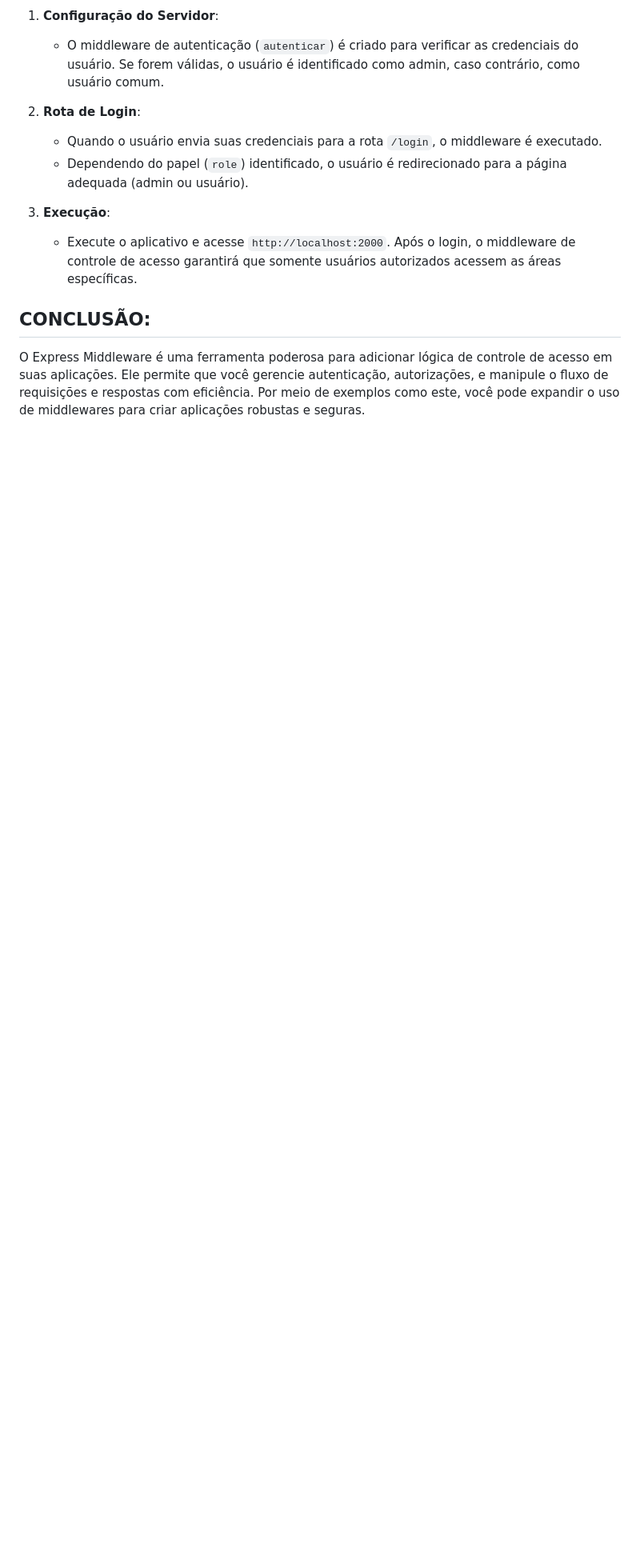
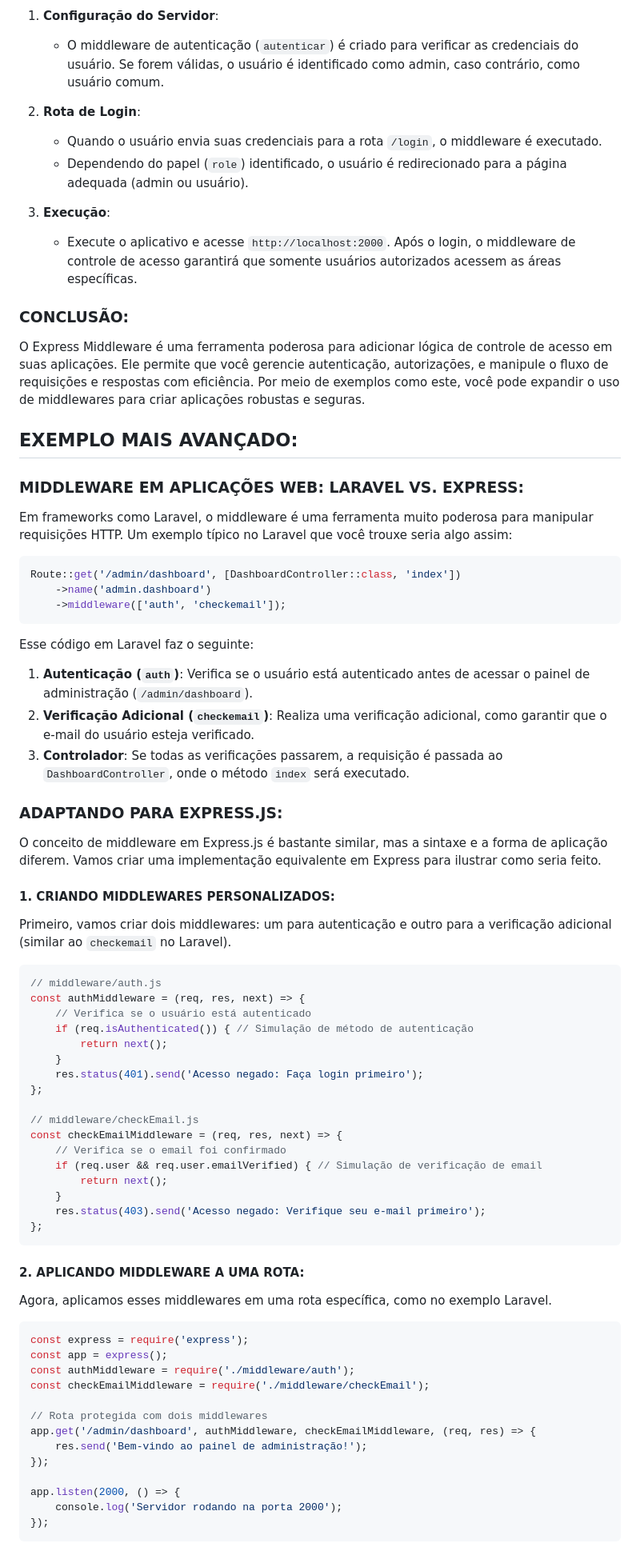
Before and after one commit to VILHALVA/EXPRESS-MIDDLEWARE, a Markdown page: MINICURSO.md, the part around one of its changes. Shown at 80% size. GitHub-like rendering; blank space fills up the shorter version.

````diff
--- a/MINICURSO.md
+++ b/MINICURSO.md
@@ -129,5 +130,67 @@ app.listen(2000, () => {
 3. **Execução**:
    - Execute o aplicativo e acesse `http://localhost:2000`. Após o login, o middleware de controle de acesso garantirá que somente usuários autorizados acessem as áreas específicas.
 
-## CONCLUSÃO:
+### CONCLUSÃO:
 O Express Middleware é uma ferramenta poderosa para adicionar lógica de controle de acesso em suas aplicações. Ele permite que você gerencie autenticação, autorizações, e manipule o fluxo de requisições e respostas com eficiência. Por meio de exemplos como este, você pode expandir o uso de middlewares para criar aplicações robustas e seguras.
+
+## EXEMPLO MAIS AVANÇADO:
+### MIDDLEWARE EM APLICAÇÕES WEB: LARAVEL VS. EXPRESS:
+Em frameworks como Laravel, o middleware é uma ferramenta muito poderosa para manipular requisições HTTP. Um exemplo típico no Laravel que você trouxe seria algo assim:
+
+```php
+Route::get('/admin/dashboard', [DashboardController::class, 'index'])
+    ->name('admin.dashboard')
+    ->middleware(['auth', 'checkemail']);
+```
+
+Esse código em Laravel faz o seguinte:
+
+1. **Autenticação (`auth`)**: Verifica se o usuário está autenticado antes de acessar o painel de administração (`/admin/dashboard`).
+2. **Verificação Adicional (`checkemail`)**: Realiza uma verificação adicional, como garantir que o e-mail do usuário esteja verificado.
+3. **Controlador**: Se todas as verificações passarem, a requisição é passada ao `DashboardController`, onde o método `index` será executado.
+
+### ADAPTANDO PARA EXPRESS.JS:
+O conceito de middleware em Express.js é bastante similar, mas a sintaxe e a forma de aplicação diferem. Vamos criar uma implementação equivalente em Express para ilustrar como seria feito.
+
+#### 1. CRIANDO MIDDLEWARES PERSONALIZADOS:
+Primeiro, vamos criar dois middlewares: um para autenticação e outro para a verificação adicional (similar ao `checkemail` no Laravel).
+
+```javascript
+// middleware/auth.js
+const authMiddleware = (req, res, next) => {
+    // Verifica se o usuário está autenticado
+    if (req.isAuthenticated()) { // Simulação de método de autenticação
+        return next();
+    }
+    res.status(401).send('Acesso negado: Faça login primeiro');
+};
+
+// middleware/checkEmail.js
+const checkEmailMiddleware = (req, res, next) => {
+    // Verifica se o email foi confirmado
+    if (req.user && req.user.emailVerified) { // Simulação de verificação de email
+        return next();
+    }
+    res.status(403).send('Acesso negado: Verifique seu e-mail primeiro');
+};
+```
+
+#### 2. APLICANDO MIDDLEWARE A UMA ROTA:
+Agora, aplicamos esses middlewares em uma rota específica, como no exemplo Laravel.
+
+```javascript
+const express = require('express');
+const app = express();
+const authMiddleware = require('./middleware/auth');
+const checkEmailMiddleware = require('./middleware/checkEmail');
+
+// Rota protegida com dois middlewares
+app.get('/admin/dashboard', authMiddleware, checkEmailMiddleware, (req, res) => {
+    res.send('Bem-vindo ao painel de administração!');
+});
+
+app.listen(2000, () => {
+    console.log('Servidor rodando na porta 2000');
+});
+```
+
````
Also changed, not shown: other parts of MINICURSO.md (+45 -7 lines).
